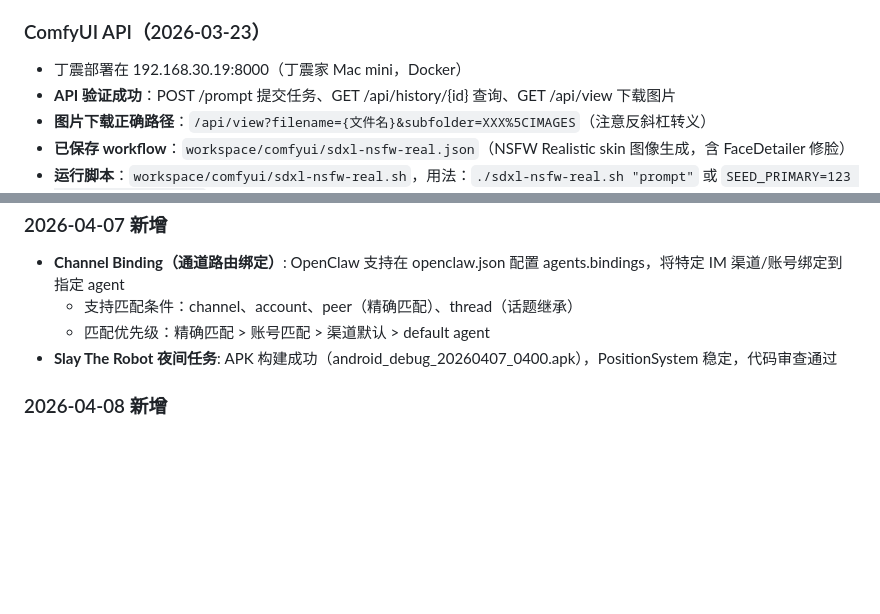
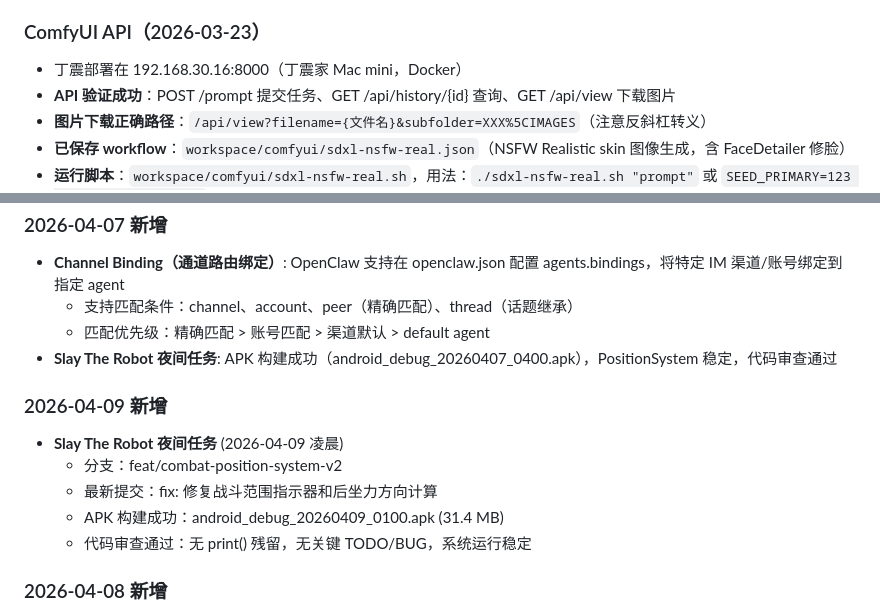
Before and after one commit to ZzzPanda/openclaw-workspace, a Markdown page: MEMORY.md, 2 parts joined by grey strips. Drawn GitHub-style; blank space fills up the shorter version.

Commit message:
2026-04-09 daily memory sync: add 2026-04-09 task report

```diff
--- a/MEMORY.md
+++ b/MEMORY.md
@@ -79,7 +79,7 @@
 - 2026-02-20: 安装 EvoMap skill，热门策略已存到本地
 
 ### ComfyUI API（2026-03-23）
-- 丁震部署在 192.168.30.19:8000（丁震家 Mac mini，Docker）
+- 丁震部署在 192.168.30.16:8000（丁震家 Mac mini，Docker）
 - **API 验证成功**：POST /prompt 提交任务、GET /api/history/{id} 查询、GET /api/view 下载图片
 - **图片下载正确路径**：`/api/view?filename={文件名}&subfolder=XXX%5CIMAGES`（注意反斜杠转义）
 - **已保存 workflow**：`workspace/comfyui/sdxl-nsfw-real.json`（NSFW Realistic skin 图像生成，含 FaceDetailer 修脸）
@@ -268,5 +268,12 @@
   - 匹配优先级：精确匹配 > 账号匹配 > 渠道默认 > default agent
 - **Slay The Robot 夜间任务**: APK 构建成功（android_debug_20260407_0400.apk），PositionSystem 稳定，代码审查通过
 
+### 2026-04-09 新增
+- **Slay The Robot 夜间任务** (2026-04-09 凌晨)
+  - 分支：feat/combat-position-system-v2
+  - 最新提交：fix: 修复战斗范围指示器和后坐力方向计算
+  - APK 构建成功：android_debug_20260409_0100.apk (31.4 MB)
+  - 代码审查通过：无 print() 残留，无关键 TODO/BUG，系统运行稳定
+
 ### 2026-04-08 新增
 - **Slay The Robot 夜间任务**: APK 构建成功（android_debug_20260408_0100.apk, 31.4MB），项目状态稳定（200 GDScript 文件，19092 行代码）
```
Also changed, not shown: memory/2026-04-09-slay-the-robot.md (added, +50 -0 lines).
